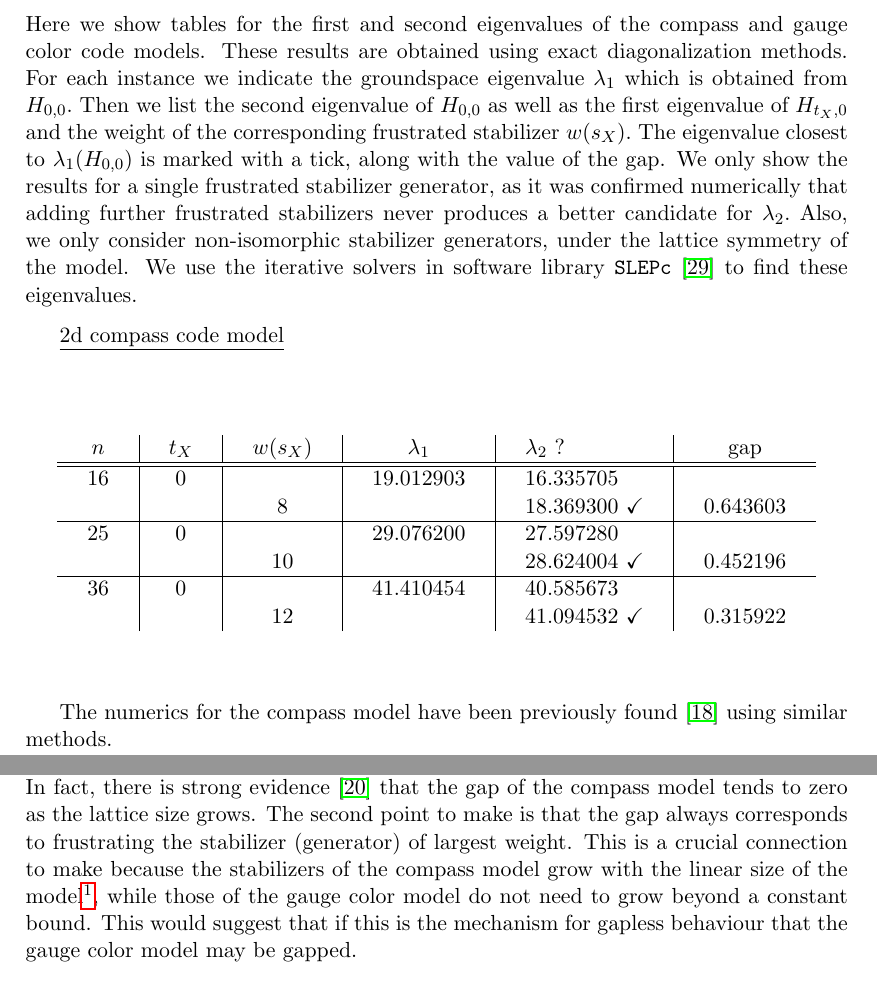
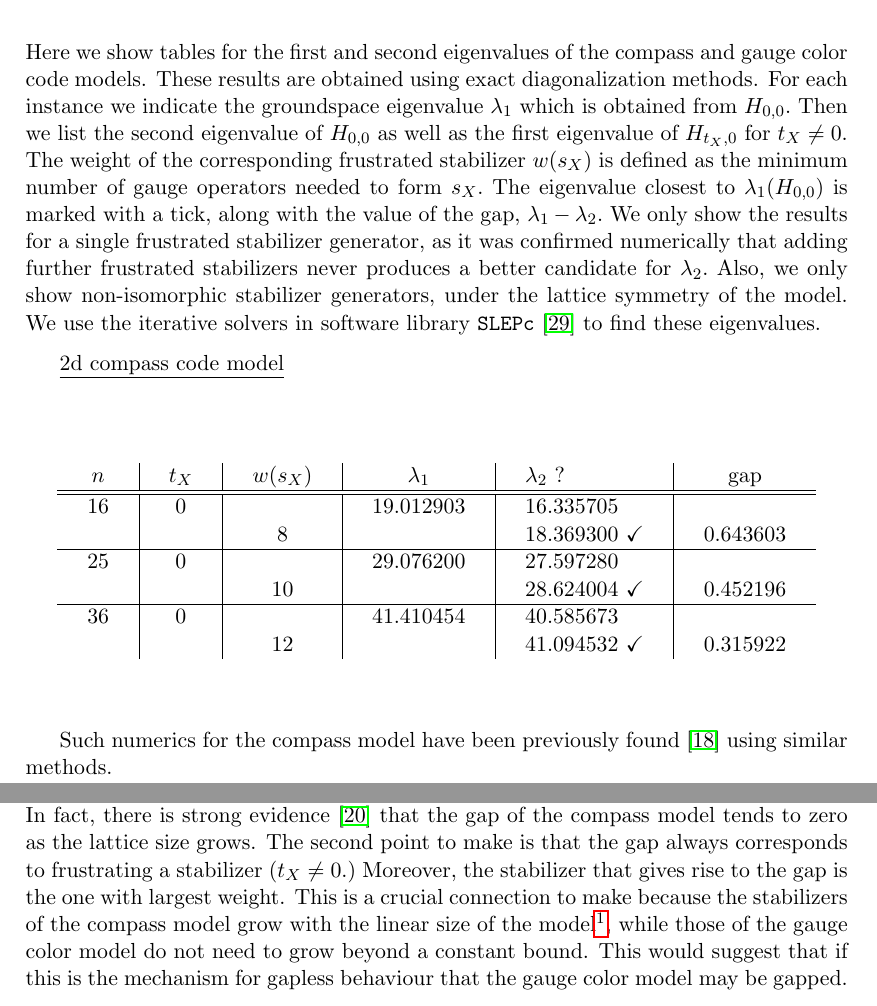
Before and after one commit to punkdit/thesis2015, a LaTeX thesis (thesis.tex, which reads repr.tex): two parts of pages 40 and 42 of 77 before the commit and two parts of pages 40 and 42 of 78 after it, joined at a grey line, cut so that both start at the same text. Compiled offline with pdfLaTeX.

Commit message:
commit edits

```diff
--- a/repr.tex
+++ b/repr.tex
@@ -2014,16 +2014,18 @@ These results are obtained using exact diagonalization methods.
 For each instance we indicate the groundspace eigenvalue
 $\lambda_1$ which is obtained from $H_{0,0}.$
 Then we list the second eigenvalue of $H_{0,0}$ as
-well as the first eigenvalue of $H_{t_X,0}$ and
-the weight of the corresponding frustrated stabilizer $w(s_X).$
+well as the first eigenvalue of $H_{t_X,0}$ for $t_X\ne 0.$
+The weight of the corresponding frustrated stabilizer $w(s_X)$
+is defined as the minimum number of gauge operators needed
+to form $s_X.$
 The eigenvalue closest to $\lambda_1(H_{0,0})$ is marked
-with a tick, along with the value of the gap.
+with a tick, along with the value of the gap, $\lambda_1-\lambda_2.$
 We only show the results for a single frustrated
 stabilizer generator,
 as it was confirmed numerically that
 adding further frustrated stabilizers never
 produces a better candidate for $\lambda_2.$
-Also, we only consider non-isomorphic stabilizer generators,
+Also, we only show non-isomorphic stabilizer generators,
 under the lattice symmetry of the model.
 We use the iterative solvers in software library
 {\tt SLEPc} \cite{Hernandez2005} to find these eigenvalues.
@@ -2048,7 +2050,7 @@ $n$ &  $t_X$    & $w(s_X)$ & $\lambda_1$ & $\lambda_2$ ? & gap \\
 \end{center}
 \end{samepage}
 
-The numerics for the compass model have been previously found \cite{Brzezicki2013}
+Such numerics for the compass model have been previously found \cite{Brzezicki2013}
 using similar methods.
 
 \begin{samepage}
@@ -2115,7 +2117,9 @@ that the gap of the compass model
 tends to zero as the lattice size grows.
 The second point to make
 is that the gap always corresponds to frustrating
-the stabilizer (generator) of largest weight.
+a stabilizer ($t_X\ne 0.$)
+Moreover, the stabilizer that
+gives rise to the gap is the one with largest weight.
 This is a crucial connection to make because the
 stabilizers of the compass model grow with the linear
 size of the model\footnote{Note the similar
```
Also changed, not shown: refs.bib (+11 -0 lines), thesis.pdf, repr.tex (14 more changed lines).
